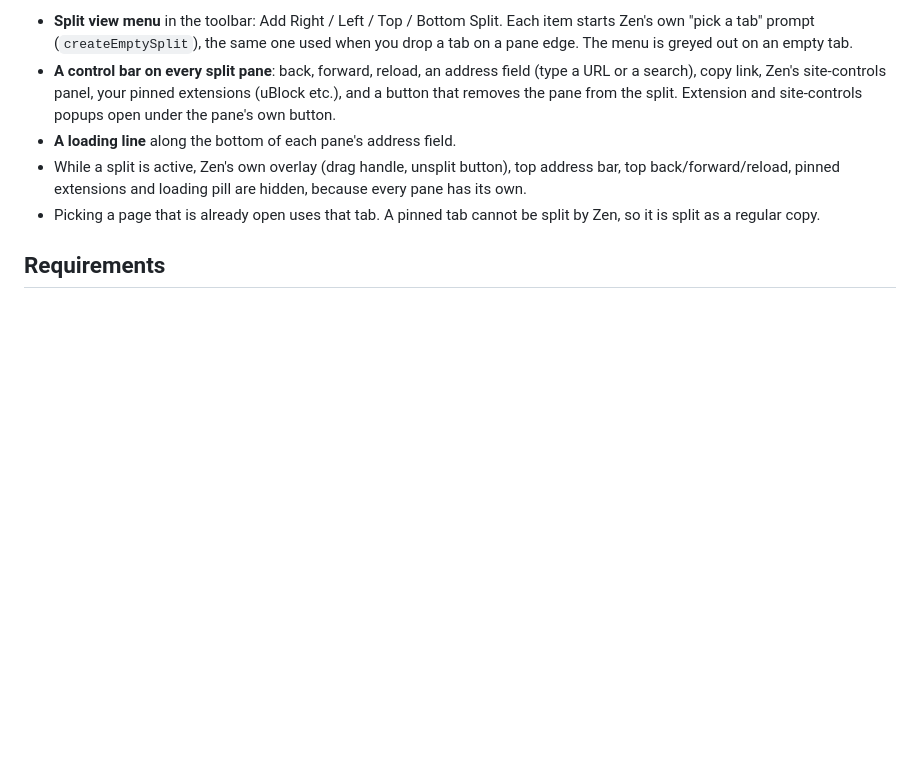
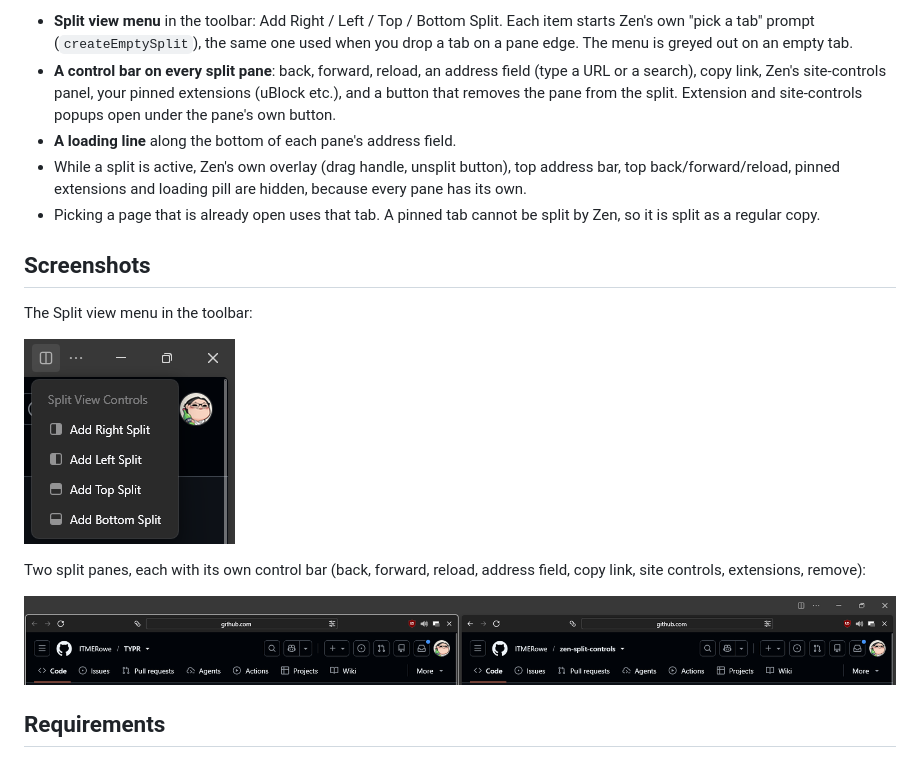
Before and after one commit to ITMERowe/zen-split-controls, a Markdown page: README.md, the part around the change. Rendered like a GitHub page; pictures changed too: screenshot/menu.png (added), screenshot/split-panes.png (added); blank space fills up the shorter version.

Commit message:
Add screenshots to the README
Two screenshots in screenshot/: the Split view menu and two split panes with their control bars. The README links them by full raw.githubusercontent.com URL so the Sine store can render them.

Co-Authored-By: Claude Sonnet 5.5 <noreply@anthropic.com>

```diff
--- a/README.md
+++ b/README.md
@@ -14,6 +14,16 @@ Arc-style split view for [Zen Browser](https://zen-browser.app).
 - Picking a page that is already open uses that tab. A pinned tab cannot be split by Zen, so it is split
   as a regular copy.
 
+## Screenshots
+
+The Split view menu in the toolbar:
+
+![The Split view menu with Add Right, Left, Top and Bottom Split](https://raw.githubusercontent.com/ITMERowe/zen-split-controls/main/screenshot/menu.png)
+
+Two split panes, each with its own control bar (back, forward, reload, address field, copy link, site controls, extensions, remove):
+
+![Two split panes, each with its own control bar](https://raw.githubusercontent.com/ITMERowe/zen-split-controls/main/screenshot/split-panes.png)
+
 ## Requirements
 
 - [Sine](https://github.com/CosmoCreeper/Sine) (this mod ships JavaScript).
```
